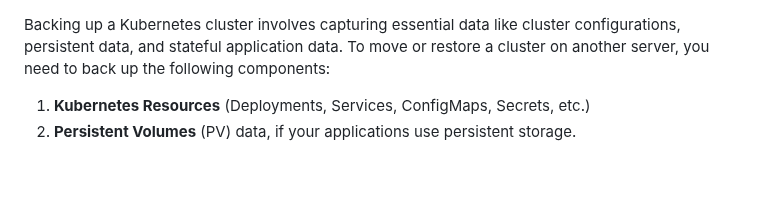
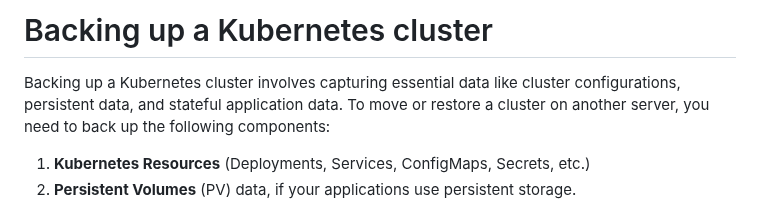
Before and after one commit to y-developer/docs, a Markdown page: kubernetes/backup_and_restore.md, the part around the change. Rendered like a GitHub page; blank space fills up the shorter version.

```diff
--- a/kubernetes/backup_and_restore.md
+++ b/kubernetes/backup_and_restore.md
@@ -1,3 +1,5 @@
+# Backing up a Kubernetes cluster
+
 Backing up a Kubernetes cluster involves capturing essential data like cluster configurations, persistent data, and stateful application data. To move or restore a cluster on another server, you need to back up the following components:
 
 1. **Kubernetes Resources** (Deployments, Services, ConfigMaps, Secrets, etc.)
```
